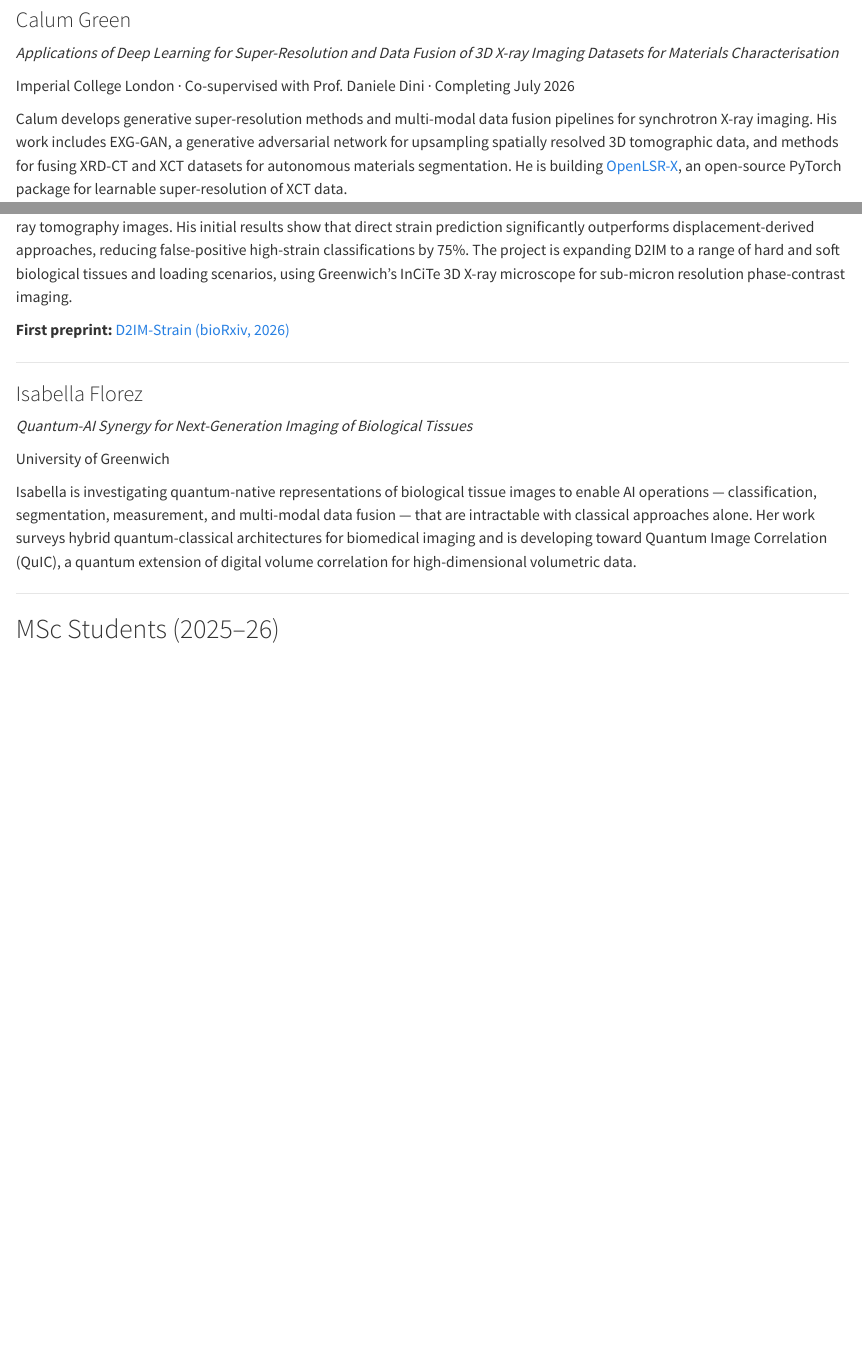
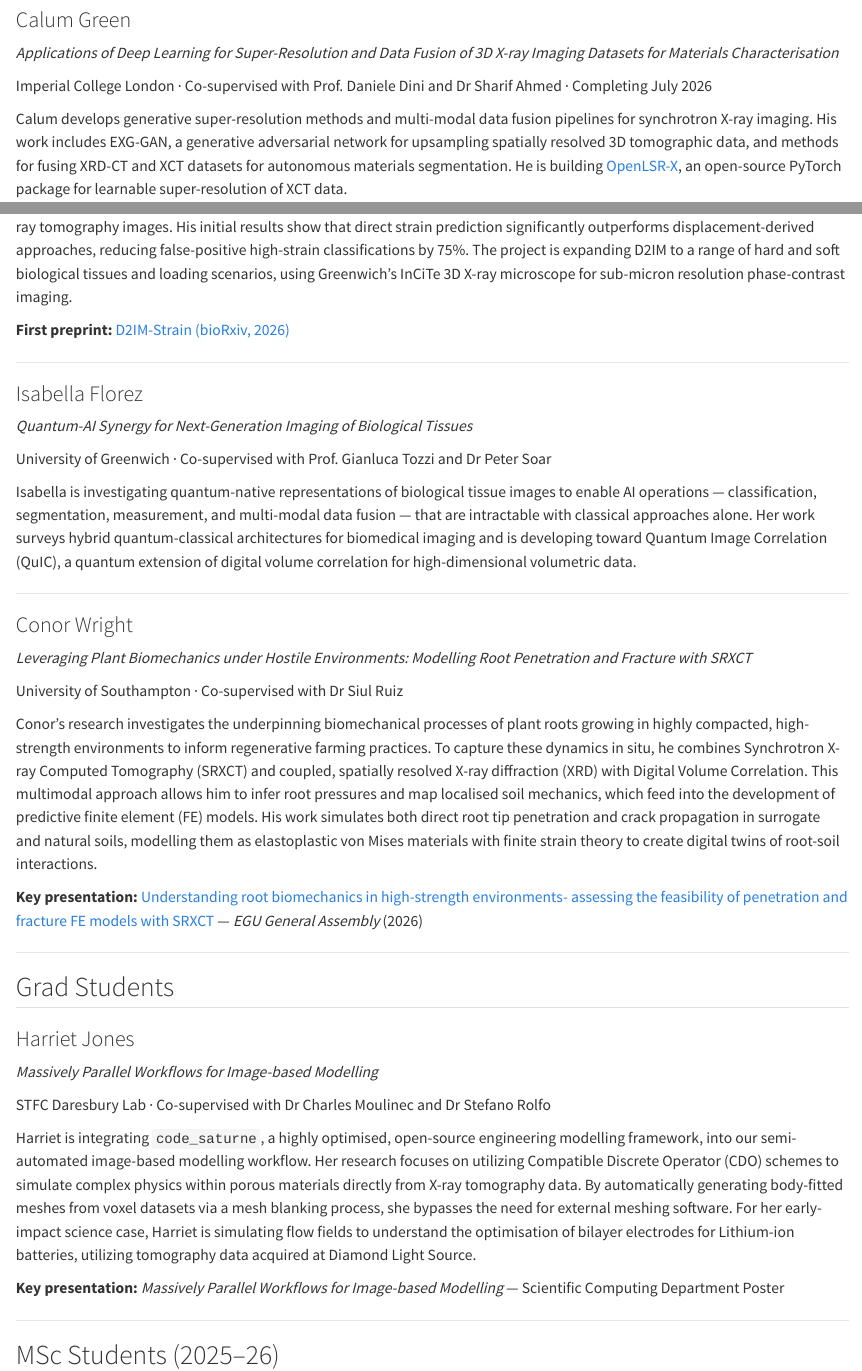
Before and after one commit to jameslehoux/website, a Quarto document (people/index.qmd): the page in a window 1100 px wide, from 540 px down, and a second part further down, joined at a grey line. Rendered offline with R 4.5, knitr and Pandoc in place of Quarto, with nearby package versions.

Commit message:
Update researcher profiles and add new entries
Added new entries for Conor Wright, Harriet Jones, and updated details for existing researchers.

```diff
--- a/people/index.qmd
+++ b/people/index.qmd
@@ -29,7 +29,7 @@ He leads the UK's Battery Imaging BAG at Diamond Light Source, serves on the ISI
 
 *Applications of Deep Learning for Super-Resolution and Data Fusion of 3D X-ray Imaging Datasets for Materials Characterisation*
 
-Imperial College London · Co-supervised with Prof. Daniele Dini · Completing July 2026
+Imperial College London · Co-supervised with Prof. Daniele Dini and Dr Sharif Ahmed · Completing July 2026
 
 Calum develops generative super-resolution methods and multi-modal data fusion pipelines for synchrotron X-ray imaging. His work includes EXG-GAN, a generative adversarial network for upsampling spatially resolved 3D tomographic data, and methods for fusing XRD-CT and XCT datasets for autonomous materials segmentation. He is building [OpenLSR-X](https://github.com/jameslehoux), an open-source PyTorch package for learnable super-resolution of XCT data.
 
@@ -55,9 +55,35 @@ Jon is developing D2IM, a deep learning framework that predicts full-field displ
 
 *Quantum-AI Synergy for Next-Generation Imaging of Biological Tissues*
 
-University of Greenwich
+University of Greenwich · Co-supervised with Prof. Gianluca Tozzi and Dr Peter Soar
 
 Isabella is investigating quantum-native representations of biological tissue images to enable AI operations — classification, segmentation, measurement, and multi-modal data fusion — that are intractable with classical approaches alone. Her work surveys hybrid quantum-classical architectures for biomedical imaging and is developing toward Quantum Image Correlation (QuIC), a quantum extension of digital volume correlation for high-dimensional volumetric data.
+
+---
+
+### Conor Wright
+
+*Leveraging Plant Biomechanics under Hostile Environments: Modelling Root Penetration and Fracture with SRXCT*
+
+University of Southampton · Co-supervised with Dr Siul Ruiz
+
+Conor's research investigates the underpinning biomechanical processes of plant roots growing in highly compacted, high-strength environments to inform regenerative farming practices. To capture these dynamics in situ, he combines Synchrotron X-ray Computed Tomography (SRXCT) and coupled, spatially resolved X-ray diffraction (XRD) with Digital Volume Correlation. This multimodal approach allows him to infer root pressures and map localised soil mechanics, which feed into the development of predictive finite element (FE) models. His work simulates both direct root tip penetration and crack propagation in surrogate and natural soils, modelling them as elastoplastic von Mises materials with finite strain theory to create digital twins of root-soil interactions.
+
+**Key presentation:** [Understanding root biomechanics in high-strength environments- assessing the feasibility of penetration and fracture FE models with SRXCT](https://doi.org/10.5194/egusphere-egu26-7232) — *EGU General Assembly* (2026)
+
+---
+
+## Grad Students
+
+### Harriet Jones
+
+*Massively Parallel Workflows for Image-based Modelling*
+
+STFC Daresbury Lab · Co-supervised with Dr Charles Moulinec and Dr Stefano Rolfo
+
+Harriet is integrating `code_saturne`, a highly optimised, open-source engineering modelling framework, into our semi-automated image-based modelling workflow. Her research focuses on utilizing Compatible Discrete Operator (CDO) schemes to simulate complex physics within porous materials directly from X-ray tomography data. By automatically generating body-fitted meshes from voxel datasets via a mesh blanking process, she bypasses the need for external meshing software. For her early-impact science case, Harriet is simulating flow fields to understand the optimisation of bilayer electrodes for Lithium-ion batteries, utilizing tomography data acquired at Diamond Light Source.
+
+**Key presentation:** *Massively Parallel Workflows for Image-based Modelling* — Scientific Computing Department Poster
 
 ---
 
```
Also changed, not shown: people/index.qmd (2 more changed lines).
